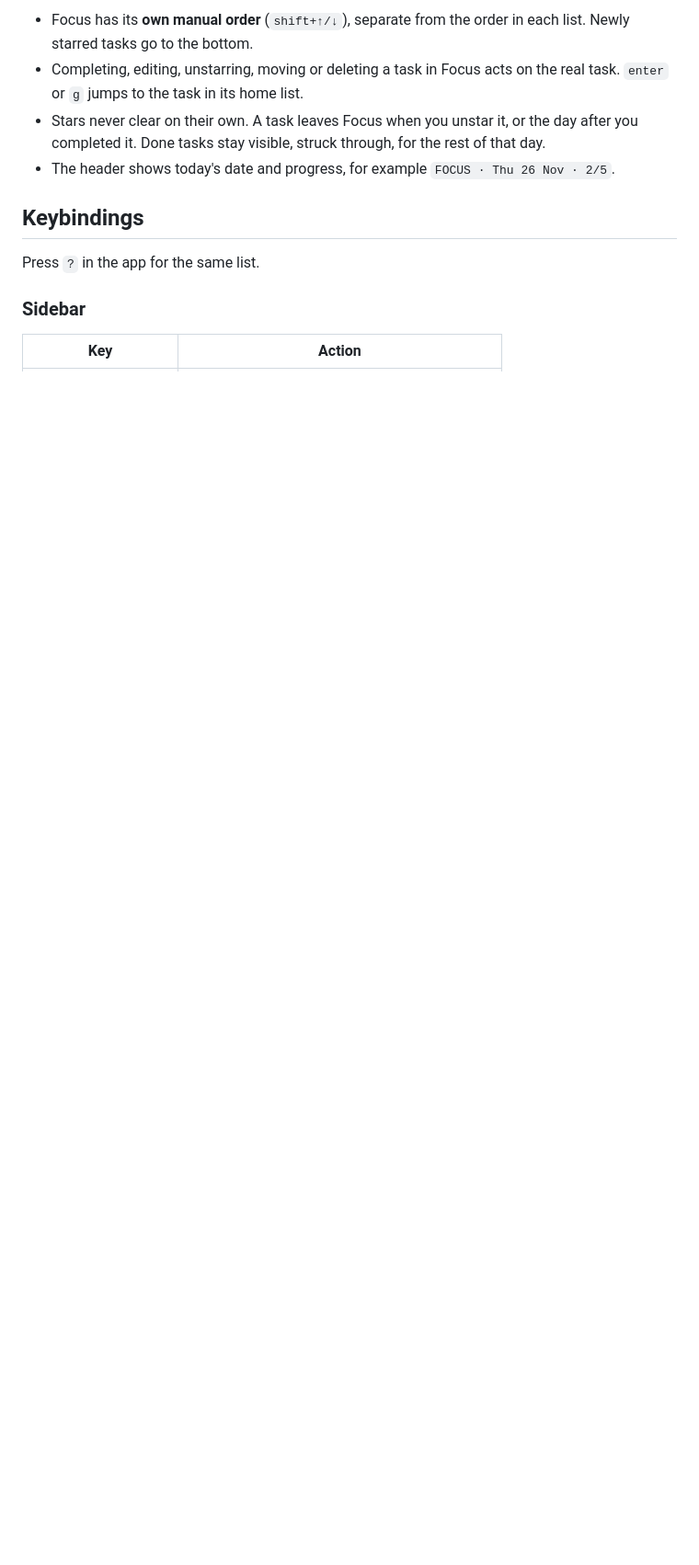
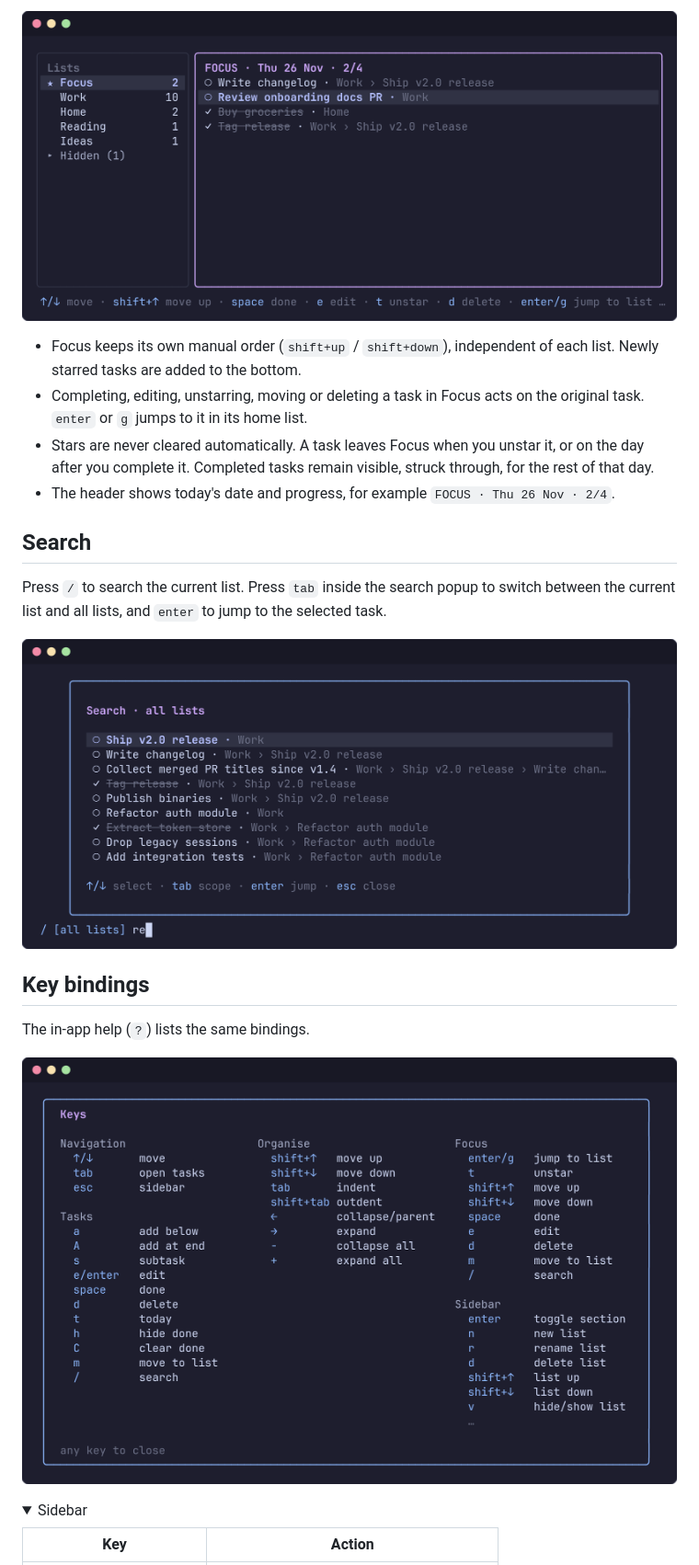
Before and after one commit to hqazi/task-tui, a Markdown page: README.md, the part around one of its changes. Shown at 92% size. Rendered like a GitHub page; pictures changed too: docs/screenshots/focus.png (added), docs/screenshots/help.png (added), docs/screenshots/search.png (added); folded sections open; blank space fills up the shorter version.

Commit message:
Rewrite README and add screenshots
Co-Authored-By: Claude Opus 5.5 <noreply@anthropic.com>
Claude-Session: https://claude.ai/code/session_01NhGzKQ8AUsZpxtPGGRMaZg

```diff
--- a/README.md
+++ b/README.md
@@ -53,14 +57,25 @@ Focus is a virtual list pinned at the top of the sidebar. It gathers every task
 
-- Focus has its **own manual order** (`shift+↑/↓`), separate from the order in each list. Newly starred tasks go to the bottom.
-- Completing, editing, unstarring, moving or deleting a task in Focus acts on the real task. `enter` or `g` jumps to the task in its home list.
-- Stars never clear on their own. A task leaves Focus when you unstar it, or the day after you completed it. Done tasks stay visible, struck through, for the rest of that day.
-- The header shows today's date and progress, for example `FOCUS · Thu 26 Nov · 2/5`.
+![The Focus view with tasks starred from several lists](docs/screenshots/focus.png)
 
-## Keybindings
+- Focus keeps its own manual order (`shift+up` / `shift+down`), independent of each list. Newly starred tasks are added to the bottom.
+- Completing, editing, unstarring, moving or deleting a task in Focus acts on the original task. `enter` or `g` jumps to it in its home list.
+- Stars are never cleared automatically. A task leaves Focus when you unstar it, or on the day after you complete it. Completed tasks remain visible, struck through, for the rest of that day.
+- The header shows today's date and progress, for example `FOCUS · Thu 26 Nov · 2/4`.
 
-Press `?` in the app for the same list.
+## Search
 
-### Sidebar
+Press `/` to search the current list. Press `tab` inside the search popup to switch between the current list and all lists, and `enter` to jump to the selected task.
+
+![Searching across all lists](docs/screenshots/search.png)
+
+## Key bindings
+
+The in-app help (`?`) lists the same bindings.
+
+![The in-app help screen](docs/screenshots/help.png)
+
+<details>
+<summary>Sidebar</summary>
 
 | Key | Action |
 |---|---|
```
Also changed, not shown: other parts of README.md (+131 -87 lines), docs/screenshots/tasks.png (added).
